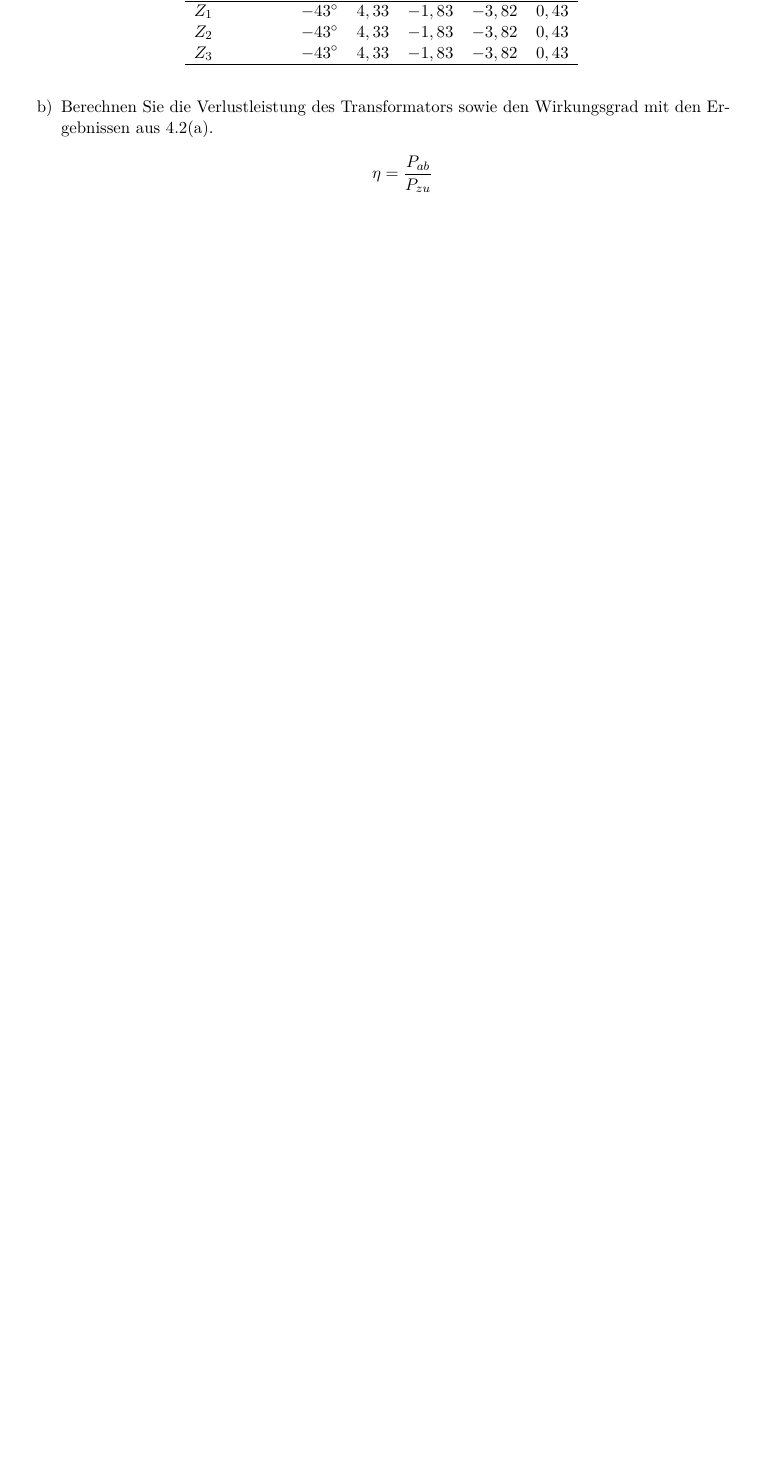
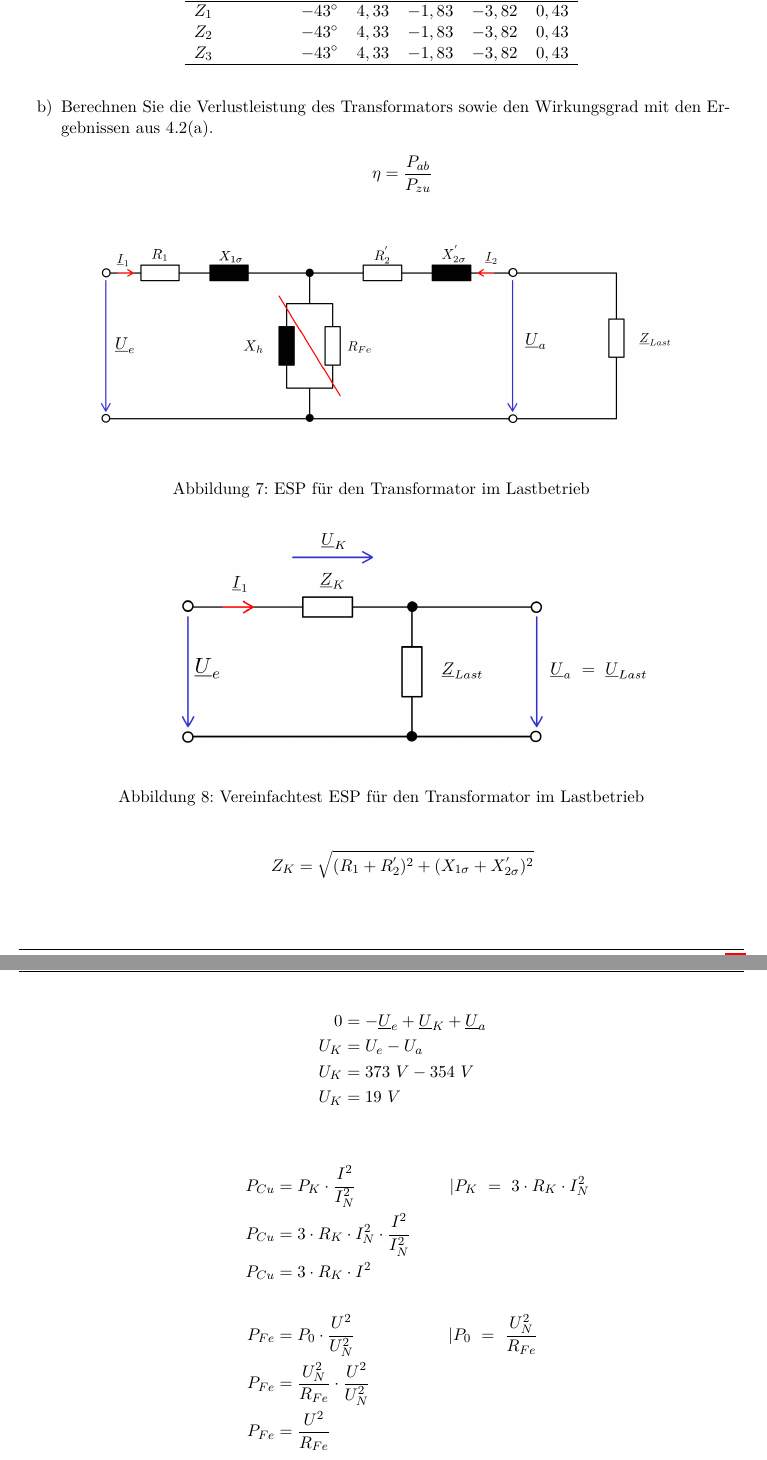
Before and after one commit to YAlsaady/Praktikum_GET_B, a LaTeX document (Versuch_3/LaTeX/main.tex, which reads Versuch_3/LaTeX/Inhalt/04Auswertung.tex): part of page 14 of 14 before the commit and two parts of pages 14 and 15 of 15 after it, the two joined at a grey line, cut so that both start at the same text, the shorter picture padded with empty space. Compiled offline with pdfLaTeX.

Commit message:
Aufgabe 4.2.b

```diff
--- a/Versuch_3/LaTeX/Inhalt/04Auswertung.tex
+++ b/Versuch_3/LaTeX/Inhalt/04Auswertung.tex
@@ -128,10 +128,44 @@
 
 	\item Berechnen Sie die Verlustleistung des Transformators sowie den Wirkungsgrad mit
 	      den Ergebnissen aus 4.2(a).
-		  \begin{align*}
-			\eta &= \frac{P_{ab}}{P_{zu}}
-		  \end{align*}
+	      \begin{align*}
+		      \eta & = \frac{P_{ab}}{P_{zu}}
+	      \end{align*}
 
+	      \begin{figure}[h!]
+		      \begin{center}
+			      \includegraphics[width=0.8\textwidth]{img/4.2.2.1}
+		      \end{center}
+		      \caption{ESP für den Transformator im Lastbetrieb}\label{img:4.2.2.1}
+	      \end{figure}
+
+	      \begin{figure}[h!]
+		      \begin{center}
+			      \includegraphics[width=0.8\textwidth]{img/4.2.2.2}
+		      \end{center}
+		      \caption{Vereinfachtest ESP für den Transformator im Lastbetrieb}\label{img:4.2.2.2}
+	      \end{figure}
+	      \begin{align*}
+		      Z_{K} & = \sqrt{(R_{1}+R^{'}_{2})^2+(X_{1\sigma}+X^{'}_{2\sigma})^2} \\
+	      \end{align*}
+	      \begin{align*}
+		      0     & = -\underline{U}_{e}+\underline{U}_{K}+\underline{U}_{a} \\
+		      U_{K} & = U_{e}-U_{a}                                            \\
+		      U_{K} & = 373\ V - 354\ V                                        \\
+		      U_{K} & = 19\ V
+	      \end{align*}
+
+	      \begin{align*}
+		      P_{Cu}               & = P_K\cdot \frac{I^2}{I^2_N}\mspace{100mu} |P_K\ =\ 3\cdot R_K\cdot I^2_N \\
+		      P_{Cu}               & = 3\cdot R_K\cdot I^2_N\cdot \frac{I^2}{I^2_N}                            \\
+		      P_{Cu}               & = 3\cdot R_K\cdot I^2                                                     \\
+		      \\
+		      P_{Fe}               & = P_0\cdot \frac{U^2}{U^2_N}\mspace{100mu} |P_0\ =\ \frac{U^2_N}{R_{Fe}}  \\
+		      P_{Fe}               & = \frac{U^2_N}{R_{Fe}}\cdot \frac{U^2}{U^2_N}                             \\
+		      P_{Fe}               & = \frac{U^2}{R_{Fe}}                                                      \\
+		      \\
+		      \Longrightarrow\ P_V & = 3\cdot R_K\cdot I^2\ +\ \frac{U^2}{R_{Fe}}
+	      \end{align*}
 
 	\item Bestimmen Sie die Verlustleistung für 3.2(b) nach 2.1(d) und vergleichen Sie
 	      das Ergebnis mit dem Wert aus 4.2(b). Begründen Sie Ihre Beobachtungen.
--- a/Versuch_3/LaTeX/main.tex
+++ b/Versuch_3/LaTeX/main.tex
@@ -25,6 +25,7 @@ headheight=2 cm]{geometry}
 \allsectionsfont{\sffamily}
 \usepackage[tableposition=top]{caption}
 \usepackage[most]{tcolorbox}
+\usepackage{ulem}
 
 \usepackage{eso-pic}
 \newcommand\BackgroundWave{%
```
Also changed, not shown: Versuch_3/LaTeX/img/4.2.2.1.png (added), Versuch_3/LaTeX/img/4.2.2.2.png (added).
